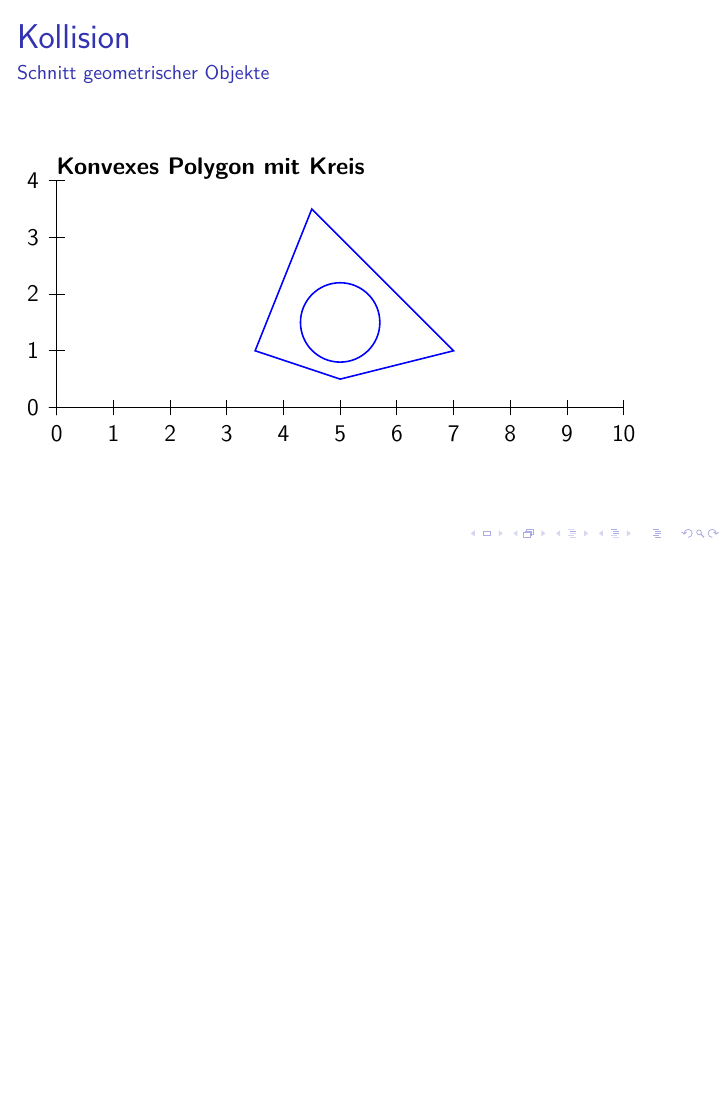
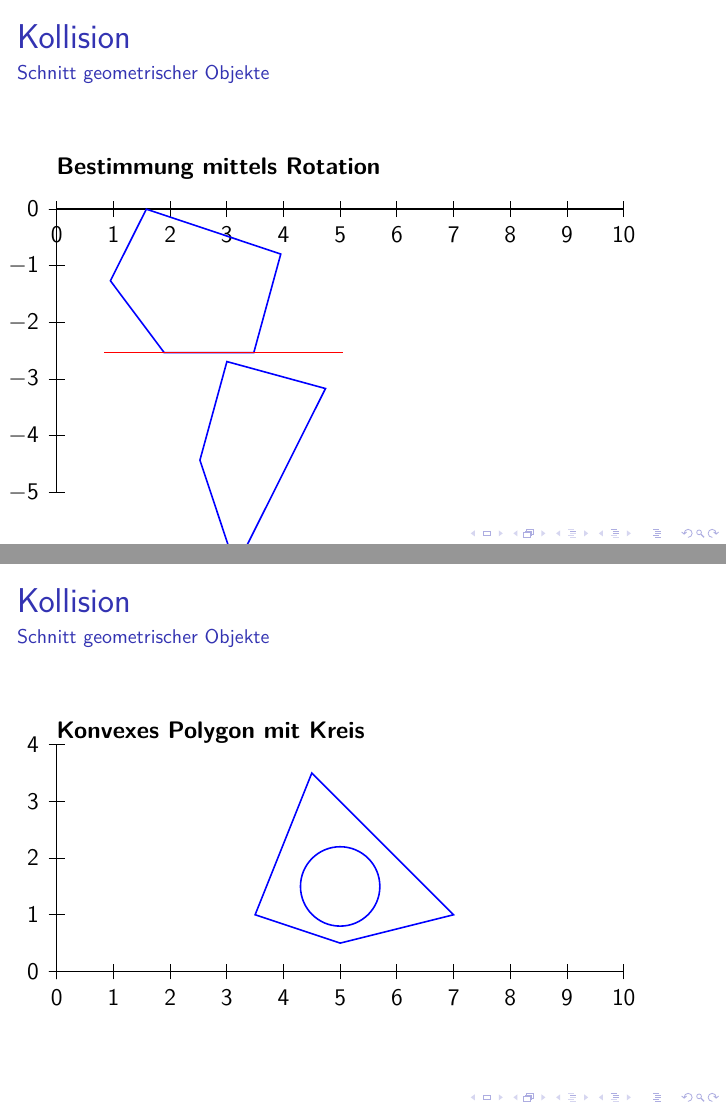
Before and after one commit to betreutes-hacken-aux/2016-01-asteroids, LaTeX slides (2016-01/presentation/2016-01-presentation.tex, which reads 2016-01/presentation/images/konvPolygon_02_rot.tex): page 30 of 30 before the commit and pages 30 and 34 of 34 after it, the two joined at a grey line, the shorter picture padded with empty space. Compiled offline with LaTeX, dvips and Ghostscript.

Commit message:
Präsentation erweitert

```diff
--- a/2016-01/presentation/2016-01-presentation.tex
+++ b/2016-01/presentation/2016-01-presentation.tex
@@ -270,6 +270,13 @@ Die Kreise schneiden sich genau dann, wenn
 \begin{frame}
 \frametitle{Kollision}
 \framesubtitle{Schnitt geometrischer Objekte}
+\textbf{Bestimmung mittels Rotation}
+\input{images/konvPolygon_02_rot.tex}
+\end{frame}
+
+\begin{frame}
+\frametitle{Kollision}
+\framesubtitle{Schnitt geometrischer Objekte}
 \textbf{Konvexes Polygon mit Kreis}
 \input{images/konvPolygon_Kreis_01.tex}
 \end{frame}
--- /dev/null
+++ b/2016-01/presentation/images/konvPolygon_02_rot.tex
@@ -0,0 +1,17 @@
+\psset{xunit=1cm,yunit=1cm,runit=1cm}
+\only<1,3>{\begin{pspicture}(0,-0.5)(10,4)}
+\only<2>{\begin{pspicture}(0,-3.5)(10,1)}
+\only<4>{\begin{pspicture}(0,-4)(10,0.5)}
+  \psaxes(0,0)(10,0)
+  \only<1,3>{\psaxes(0,0)(0,4)}
+  \only<2>{\psaxes(0,0)(0,-4)(0,1)}
+  \only<4>{\psaxes(0,0)(0,-5)(0,0)}
+  \only<2>{\rput{-56.377}}{%
+    \only<4>{\rput{-71.608}}{%
+      \pspolygon[linecolor=blue](0.5,1.5)(1.5,0.5)(3,1)(3.5,2.5)(2,3.5)
+      \pspolygon[linecolor=blue](3.5,2)(5,1)(7,1)(4.5,3.5)
+      \only<1-2>{\psline[linecolor=red](2.17,0)(4.83,4)}
+      \only<3-4>{\psline[linecolor=red](2.67,0)(4.0,4)}
+    }%
+  }%
+\end{pspicture}
```
